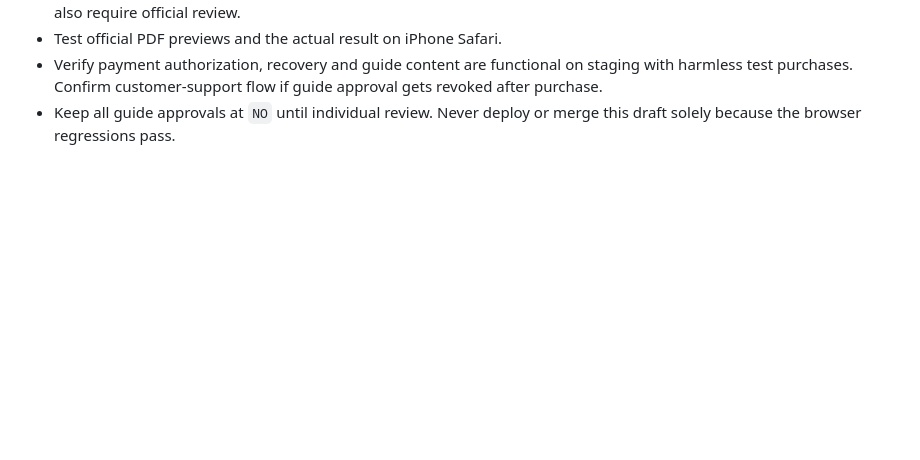
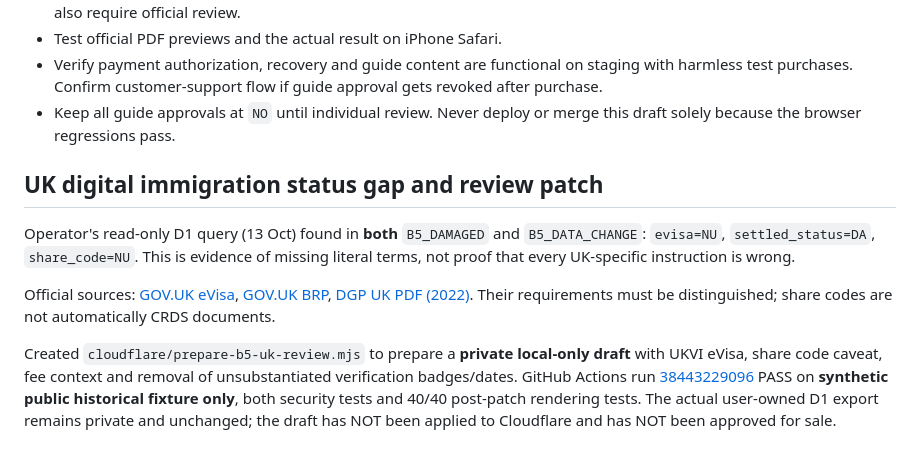
Before and after one commit to mypape-dot/actero-site, a Markdown page: cloudflare/B5_RENDER_QA_2026-10-13.md, the part around the change. Rendered like a GitHub page; blank space fills up the shorter version.

Commit message:
docs: record D1 eVisa gap and tested but not deployed local-only B5 revision

```diff
--- a/cloudflare/B5_RENDER_QA_2026-10-13.md
+++ b/cloudflare/B5_RENDER_QA_2026-10-13.md
@@ -50,3 +50,11 @@ They reported the terminal summary:
 - Test official PDF previews and the actual result on iPhone Safari.
 - Verify payment authorization, recovery and guide content are functional on staging with harmless test purchases. Confirm customer-support flow if guide approval gets revoked after purchase.
 - Keep all guide approvals at `NO` until individual review. Never deploy or merge this draft solely because the browser regressions pass.
+
+## UK digital immigration status gap and review patch
+
+Operator's read-only D1 query (13 Oct) found in **both** `B5_DAMAGED` and `B5_DATA_CHANGE`: `evisa=NU`, `settled_status=DA`, `share_code=NU`. This is evidence of missing literal terms, not proof that every UK-specific instruction is wrong.
+
+Official sources: [GOV.UK eVisa](https://www.gov.uk/evisa), [GOV.UK BRP](https://www.gov.uk/biometric-residence-permits), [DGP UK PDF (2022)](https://pasapoarte.mai.gov.ro/wp-content/uploads/2022/07/PDF-Marea-Britanie.pdf). Their requirements must be distinguished; share codes are not automatically CRDS documents.
+
+Created `cloudflare/prepare-b5-uk-review.mjs` to prepare a **private local-only draft** with UKVI eVisa, share code caveat, fee context and removal of unsubstantiated verification badges/dates. GitHub Actions run [38443229096](https://github.com/mypape-dot/actero-site/actions/runs/38443229096) PASS on **synthetic public historical fixture only**, both security tests and 40/40 post-patch rendering tests. The actual user-owned D1 export remains private and unchanged; the draft has NOT been applied to Cloudflare and has NOT been approved for sale.
```
